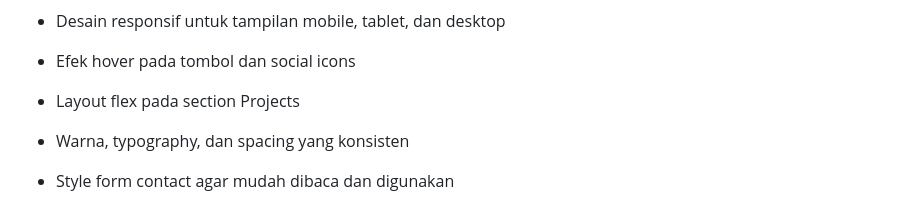
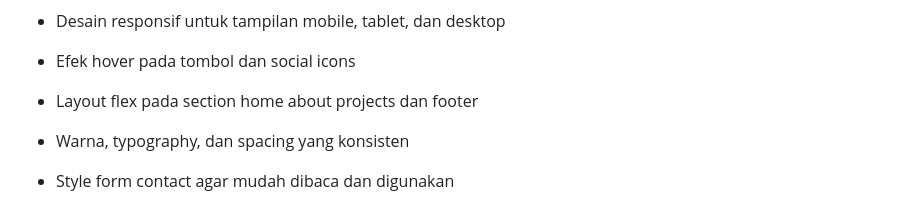
Before and after one commit to Revou-FSSE-Oct25/milestone-1-FakhridhoGunawan73, a Markdown page: README.md, the part around the change. Rendered like a GitHub page.

```diff
--- a/README.md
+++ b/README.md
@@ -39,7 +39,7 @@ Website ini dibuat dengan struktur HTML yang rapi serta styling menggunakan CSS
 
 - Efek hover pada tombol dan social icons
 
-- Layout flex pada section Projects
+- Layout flex pada section home about projects dan footer
 
 - Warna, typography, dan spacing yang konsisten
 
```
